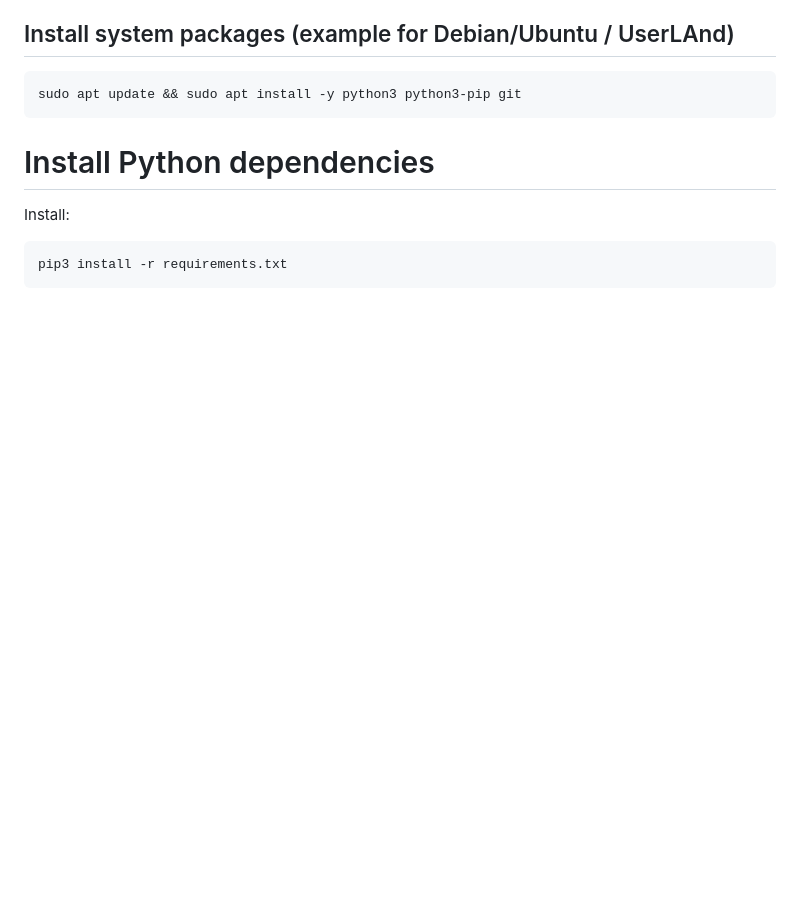
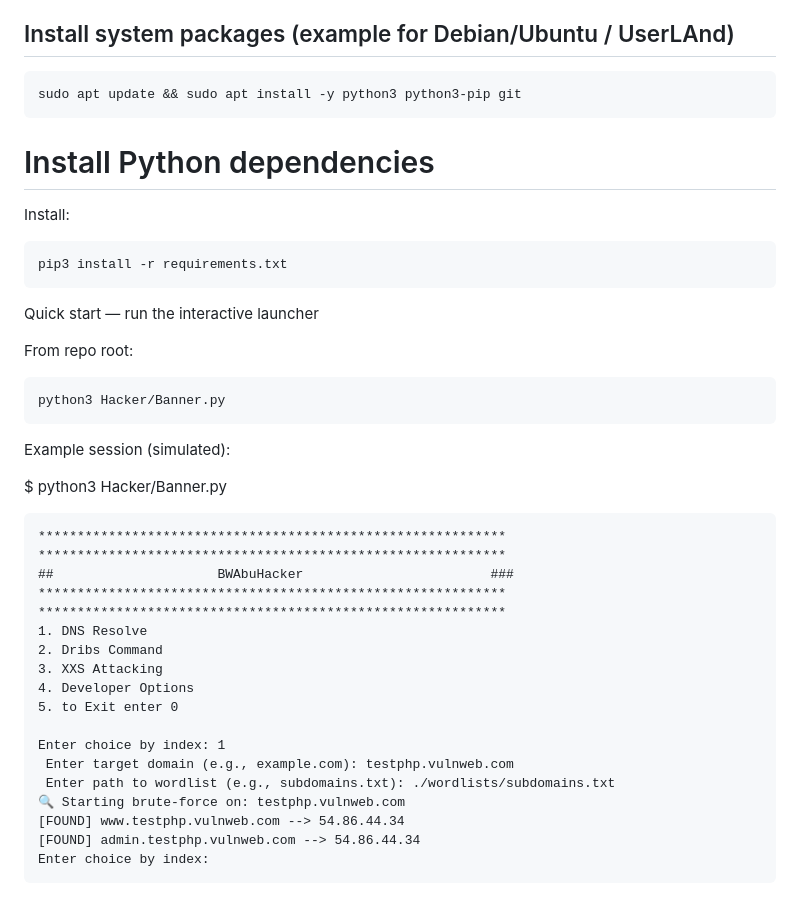
Before and after one commit to abebaw977/BWhacker, a Markdown page: README.md, the part around the change. Drawn GitHub-style; blank space fills up the shorter version.

Commit message:
Update README.md
U.7

````diff
--- a/README.md
+++ b/README.md
@@ -97,3 +97,32 @@ Install:
 ```bash
 pip3 install -r requirements.txt
 ```
+Quick start — run the interactive launcher
+
+From repo root:
+```bash
+python3 Hacker/Banner.py
+```
+Example session (simulated):
+
+$ python3 Hacker/Banner.py
+```
+************************************************************
+************************************************************
+##                     BWAbuHacker                        ###
+************************************************************
+************************************************************
+1. DNS Resolve
+2. Dribs Command
+3. XXS Attacking
+4. Developer Options
+5. to Exit enter 0
+
+Enter choice by index: 1
+ Enter target domain (e.g., example.com): testphp.vulnweb.com
+ Enter path to wordlist (e.g., subdomains.txt): ./wordlists/subdomains.txt
+🔍 Starting brute-force on: testphp.vulnweb.com
+[FOUND] www.testphp.vulnweb.com --> 54.86.44.34
+[FOUND] admin.testphp.vulnweb.com --> 54.86.44.34
+Enter choice by index:
+```
````
